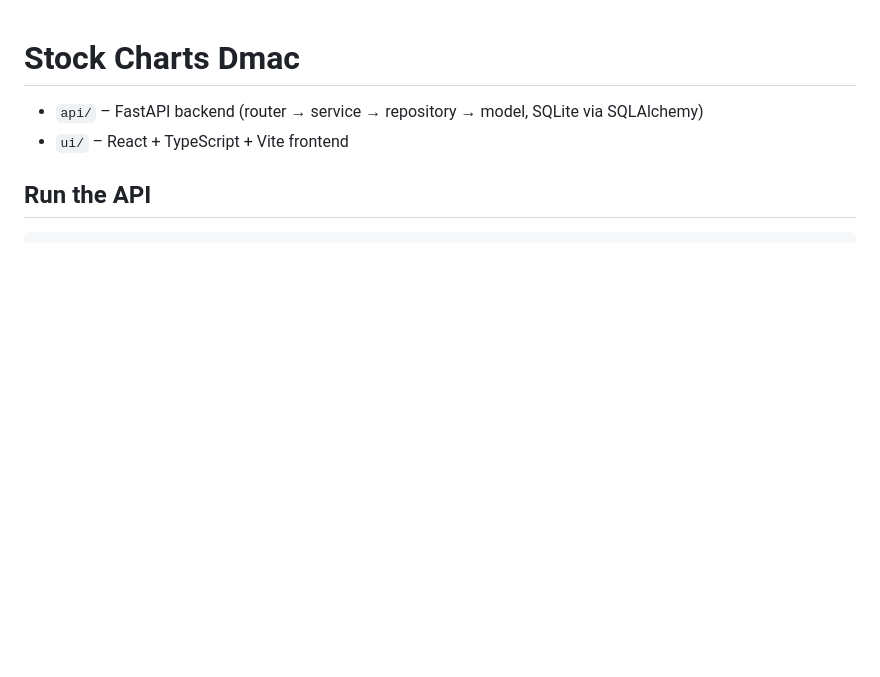
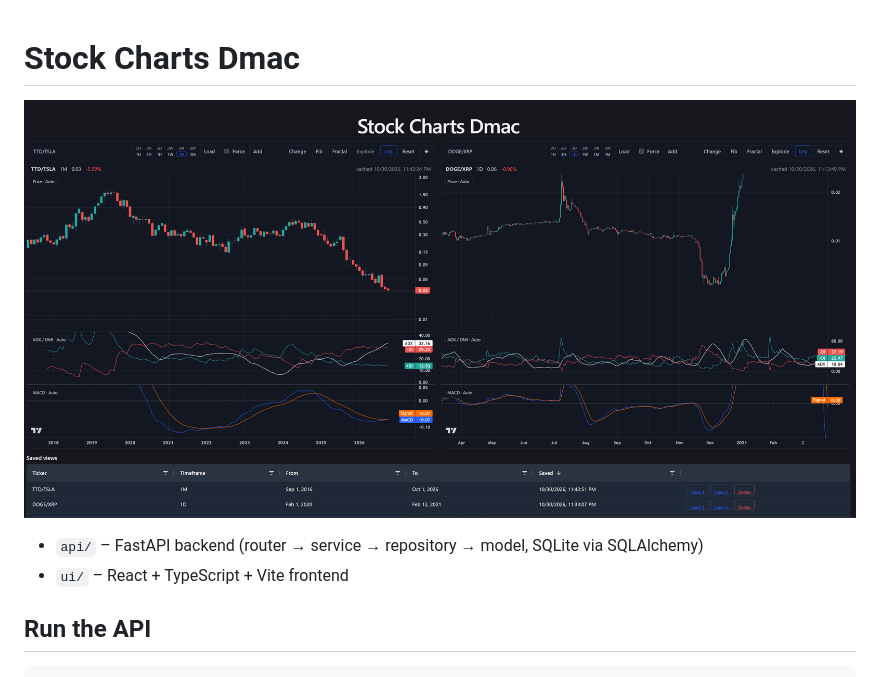
Before and after one commit to dmaciag/tv2, a Markdown page: README.md, the part around the change. Drawn GitHub-style; pictures changed too: image.png (added); blank space fills up the shorter version.

```diff
--- a/README.md
+++ b/README.md
@@ -1,4 +1,6 @@
 # Stock Charts Dmac
+
+![alt text](image.png)
 
 - `api/` – FastAPI backend (router → service → repository → model, SQLite via SQLAlchemy)
 - `ui/` – React + TypeScript + Vite frontend
```
Also changed, not shown: 1 other file.
